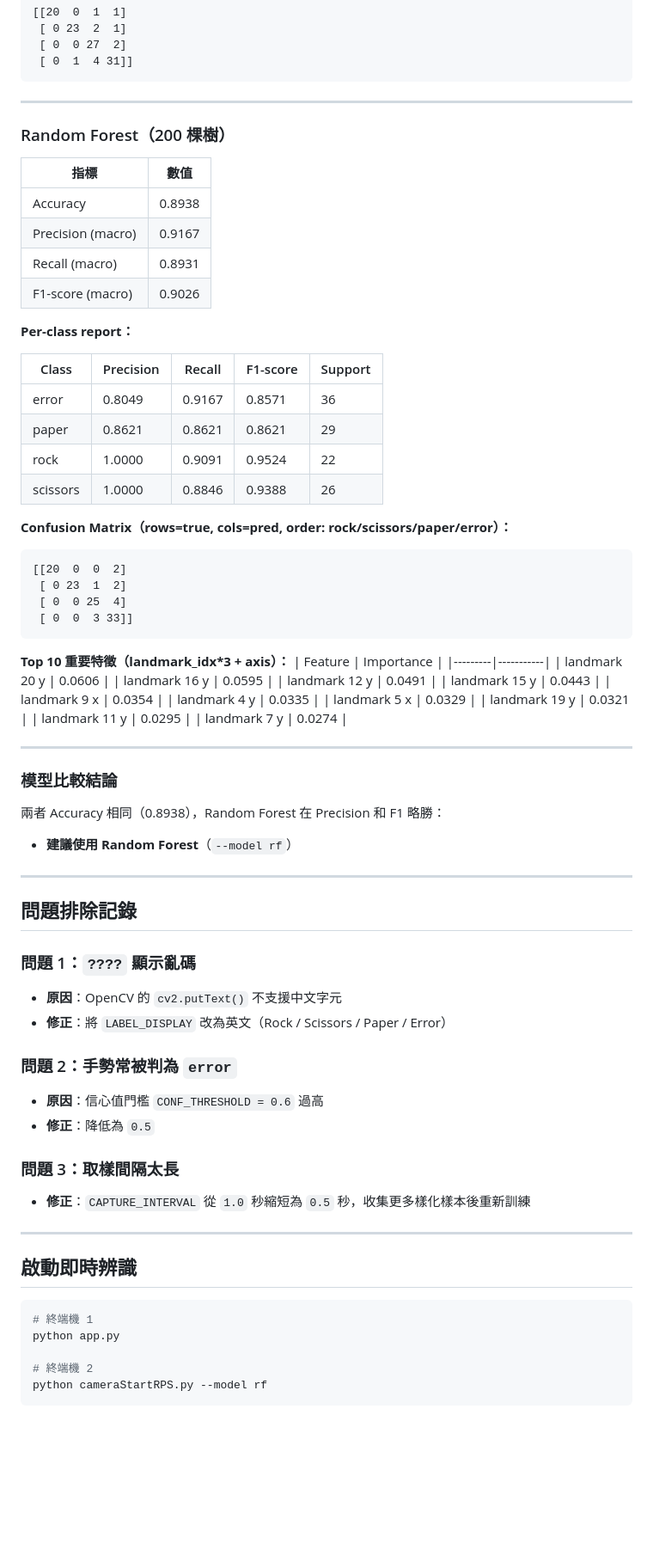
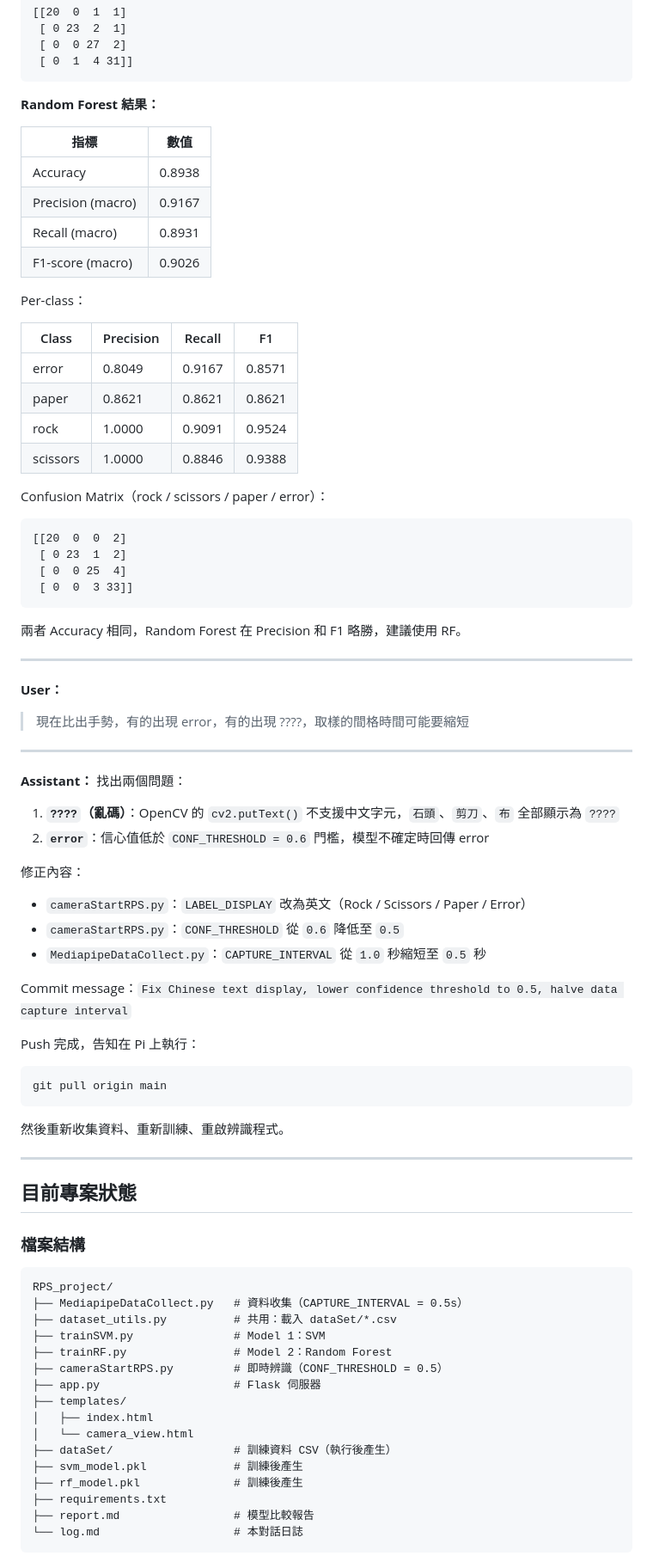
Before and after one commit to wuweian/HW4-Raspberry-Pi, a Markdown page: log.md, the part around one of its changes. Shown at 86% size. GitHub-like rendering; blank space fills up the shorter version.

````diff
--- a/log.md
+++ b/log.md
@@ -105,9 +183,7 @@ python trainRF.py
  [ 0  1  4 31]]
 ```
 
----
-
-### Random Forest（200 棵樹）
+**Random Forest 結果：**
 
 | 指標 | 數值 |
 |------|------|
@@ -116,16 +192,16 @@ python trainRF.py
 | Recall (macro) | 0.8931 |
 | F1-score (macro) | 0.9026 |
 
-**Per-class report：**
+Per-class：
 
-| Class | Precision | Recall | F1-score | Support |
-|-------|-----------|--------|----------|---------|
-| error | 0.8049 | 0.9167 | 0.8571 | 36 |
-| paper | 0.8621 | 0.8621 | 0.8621 | 29 |
-| rock | 1.0000 | 0.9091 | 0.9524 | 22 |
-| scissors | 1.0000 | 0.8846 | 0.9388 | 26 |
+| Class | Precision | Recall | F1 |
+|-------|-----------|--------|----|
+| error | 0.8049 | 0.9167 | 0.8571 |
+| paper | 0.8621 | 0.8621 | 0.8621 |
+| rock | 1.0000 | 0.9091 | 0.9524 |
+| scissors | 1.0000 | 0.8846 | 0.9388 |
 
-**Confusion Matrix（rows=true, cols=pred, order: rock/scissors/paper/error）：**
+Confusion Matrix（rock / scissors / paper / error）：
 ```
 [[20  0  0  2]
  [ 0 23  1  2]
@@ -133,51 +209,55 @@ python trainRF.py
  [ 0  0  3 33]]
 ```
 
-**Top 10 重要特徵（landmark_idx*3 + axis）：**
-| Feature | Importance |
-|---------|-----------|
-| landmark 20 y | 0.0606 |
-| landmark 16 y | 0.0595 |
-| landmark 12 y | 0.0491 |
-| landmark 15 y | 0.0443 |
-| landmark 9 x | 0.0354 |
-| landmark 4 y | 0.0335 |
-| landmark 5 x | 0.0329 |
-| landmark 19 y | 0.0321 |
-| landmark 11 y | 0.0295 |
-| landmark 7 y | 0.0274 |
+兩者 Accuracy 相同，Random Forest 在 Precision 和 F1 略勝，建議使用 RF。
 
 ---
 
-### 模型比較結論
-
-兩者 Accuracy 相同（0.8938），Random Forest 在 Precision 和 F1 略勝：
-- **建議使用 Random Forest**（`--model rf`）
+**User：**
+> 現在比出手勢，有的出現 error，有的出現 ????，取樣的間格時間可能要縮短
 
 ---
 
-## 問題排除記錄
+**Assistant：**
+找出兩個問題：
 
-### 問題 1：`????` 顯示亂碼
-- **原因**：OpenCV 的 `cv2.putText()` 不支援中文字元
-- **修正**：將 `LABEL_DISPLAY` 改為英文（Rock / Scissors / Paper / Error）
+1. **`????`（亂碼）**：OpenCV 的 `cv2.putText()` 不支援中文字元，`石頭`、`剪刀`、`布` 全部顯示為 `????`
+2. **`error`**：信心值低於 `CONF_THRESHOLD = 0.6` 門檻，模型不確定時回傳 error
 
-### 問題 2：手勢常被判為 `error`
-- **原因**：信心值門檻 `CONF_THRESHOLD = 0.6` 過高
-- **修正**：降低為 `0.5`
+修正內容：
+- `cameraStartRPS.py`：`LABEL_DISPLAY` 改為英文（Rock / Scissors / Paper / Error）
+- `cameraStartRPS.py`：`CONF_THRESHOLD` 從 `0.6` 降低至 `0.5`
+- `MediapipeDataCollect.py`：`CAPTURE_INTERVAL` 從 `1.0` 秒縮短至 `0.5` 秒
 
-### 問題 3：取樣間隔太長
-- **修正**：`CAPTURE_INTERVAL` 從 `1.0` 秒縮短為 `0.5` 秒，收集更多樣化樣本後重新訓練
+Commit message：`Fix Chinese text display, lower confidence threshold to 0.5, halve data capture interval`
+
+Push 完成，告知在 Pi 上執行：
+```bash
+git pull origin main
+```
+然後重新收集資料、重新訓練、重啟辨識程式。
 
 ---
 
-## 啟動即時辨識
+## 目前專案狀態
 
-```bash
-# 終端機 1
-python app.py
-
-# 終端機 2
-python cameraStartRPS.py --model rf
+### 檔案結構
+```
+RPS_project/
+├── MediapipeDataCollect.py   # 資料收集（CAPTURE_INTERVAL = 0.5s）
+├── dataset_utils.py          # 共用：載入 dataSet/*.csv
+├── trainSVM.py               # Model 1：SVM
+├── trainRF.py                # Model 2：Random Forest
+├── cameraStartRPS.py         # 即時辨識（CONF_THRESHOLD = 0.5）
+├── app.py                    # Flask 伺服器
+├── templates/
+│   ├── index.html
+│   └── camera_view.html
+├── dataSet/                  # 訓練資料 CSV（執行後產生）
+├── svm_model.pkl             # 訓練後產生
+├── rf_model.pkl              # 訓練後產生
+├── requirements.txt
+├── report.md                 # 模型比較報告
+└── log.md                    # 本對話日誌
 ```
 
````
Also changed, not shown: other parts of log.md (+138 -52 lines).
